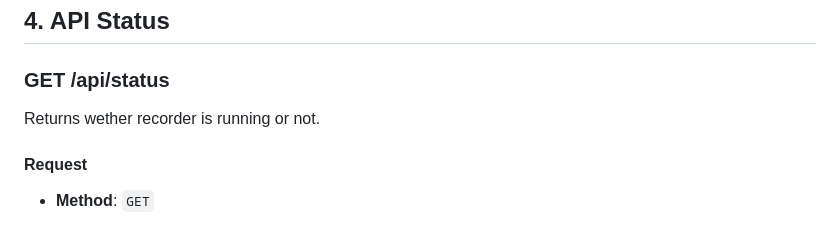
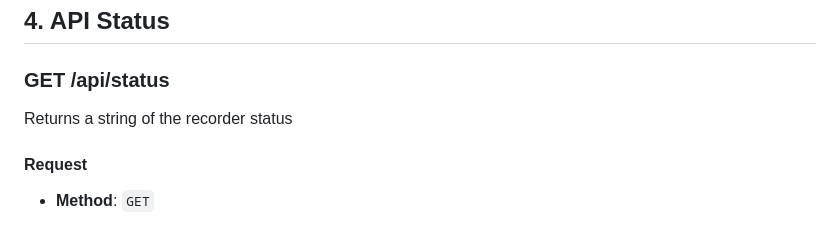
Before and after one commit to tekanoma/GoStreamRecord, a Markdown page: internal/docs/API_REFERENCE.md, the part around the change. Drawn GitHub-style.

```diff
--- a/internal/docs/API_REFERENCE.md
+++ b/internal/docs/API_REFERENCE.md
@@ -86,7 +86,7 @@ Executes a control command (`start`, `stop`, or `restart`).
 
 ## **4. API Status**
 ### **GET /api/status**
-Returns wether recorder is running or not.
+Returns a string of the recorder status
 
 #### **Request**
 - **Method**: `GET`
```
